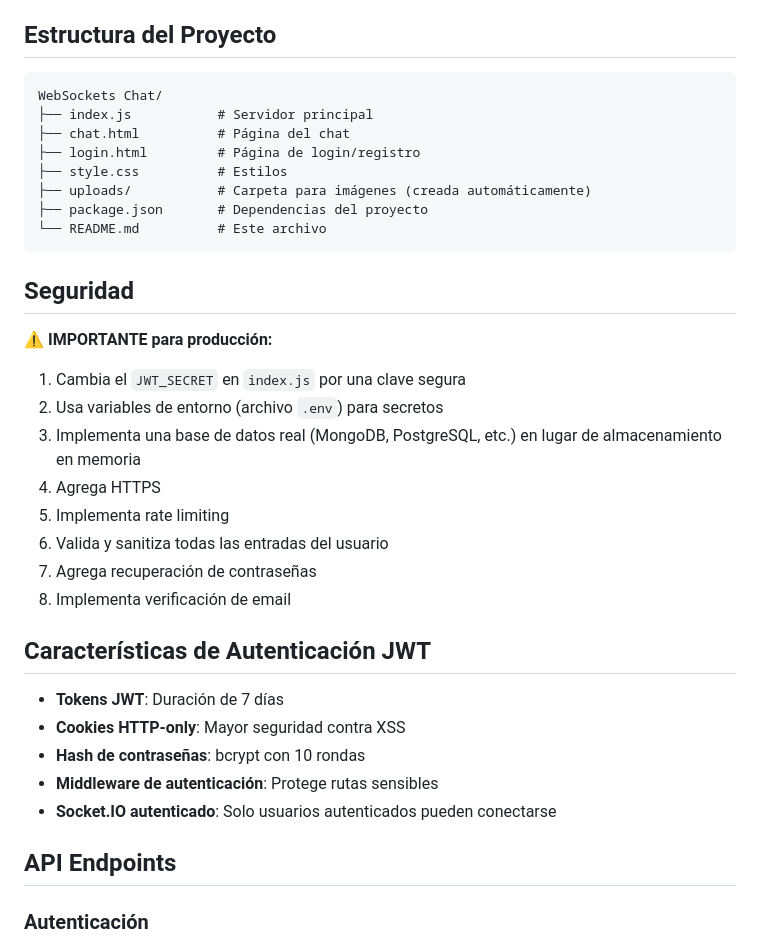
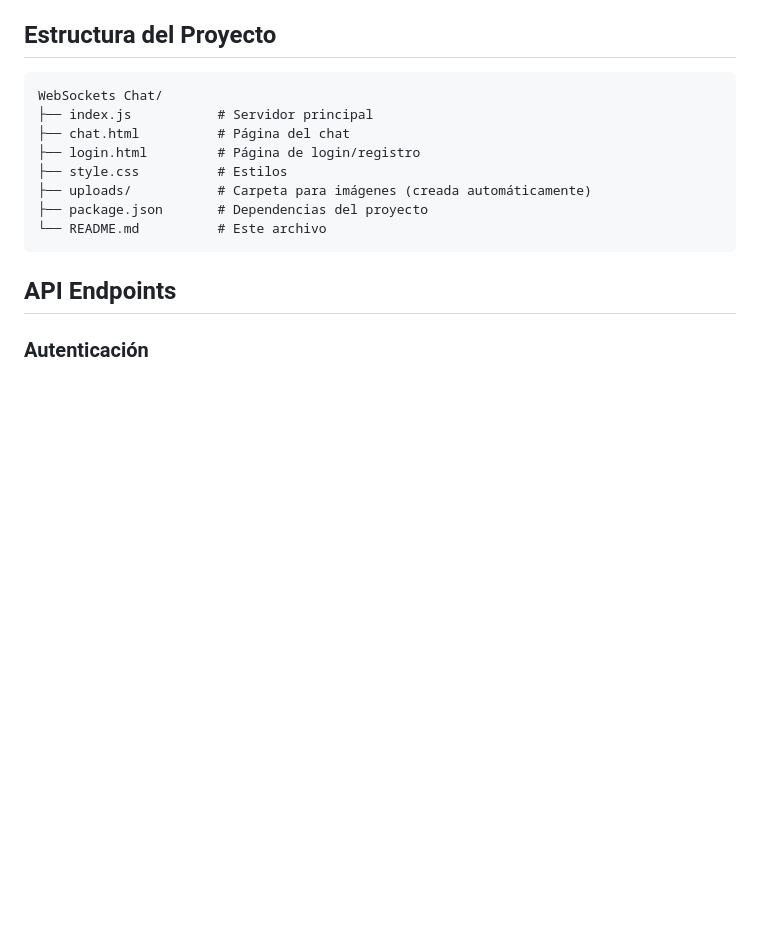
Before and after one commit to esdrasCopado/WebSockets-Chat, a Markdown page: README.md, the part around the change. Rendered like a GitHub page; blank space fills up the shorter version.

Commit message:
Remove security section and JWT authentication details from README.md

````diff
--- a/README.md
+++ b/README.md
@@ -82,26 +82,7 @@ WebSockets Chat/
 └── README.md          # Este archivo
 ```
 
-## Seguridad
 
-⚠️ **IMPORTANTE para producción:**
-
-1. Cambia el `JWT_SECRET` en `index.js` por una clave segura
-2. Usa variables de entorno (archivo `.env`) para secretos
-3. Implementa una base de datos real (MongoDB, PostgreSQL, etc.) en lugar de almacenamiento en memoria
-4. Agrega HTTPS
-5. Implementa rate limiting
-6. Valida y sanitiza todas las entradas del usuario
-7. Agrega recuperación de contraseñas
-8. Implementa verificación de email
-
-## Características de Autenticación JWT
-
-- **Tokens JWT**: Duración de 7 días
-- **Cookies HTTP-only**: Mayor seguridad contra XSS
-- **Hash de contraseñas**: bcrypt con 10 rondas
-- **Middleware de autenticación**: Protege rutas sensibles
-- **Socket.IO autenticado**: Solo usuarios autenticados pueden conectarse
 
 ## API Endpoints
 
````
